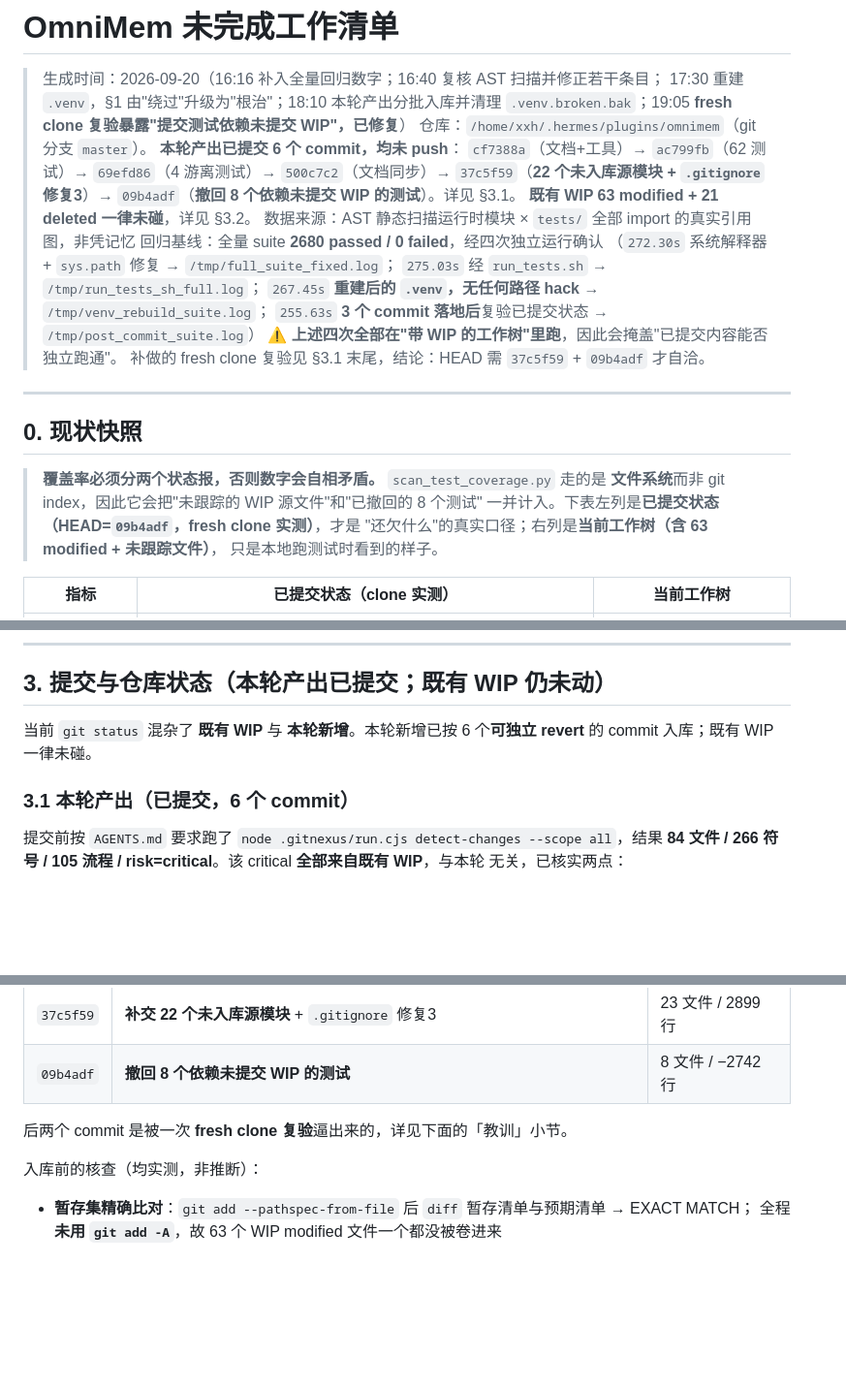
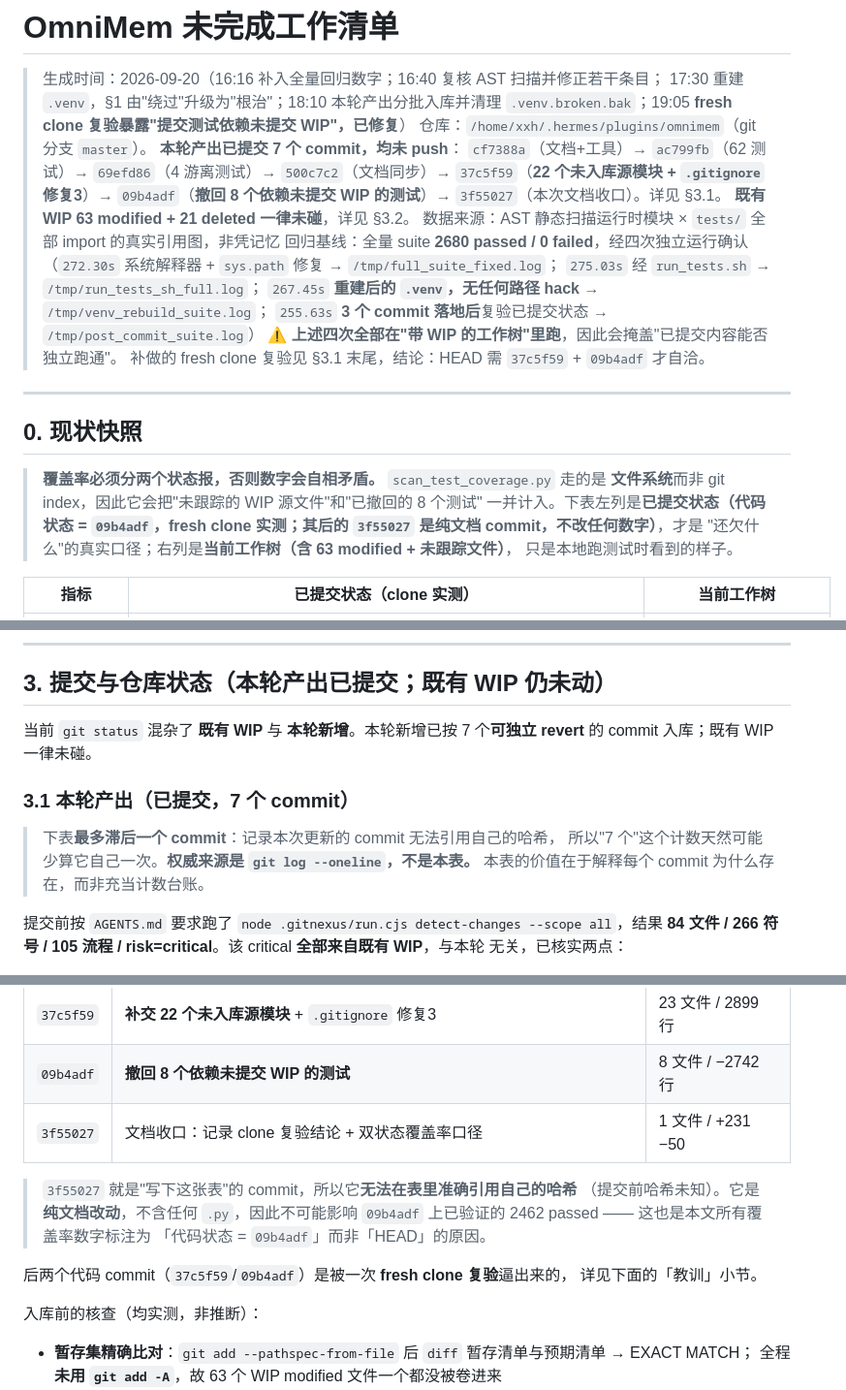
Before and after one commit to weksbwrx62862/omnimem, a Markdown page: docs/pending_work.md, 3 parts joined by grey strips. Shown at 97% size. Rendered like a GitHub page; blank space fills up the shorter version.

Commit message:
docs(pending): 补记 3f55027 自身，并把覆盖率口径改为引用「代码状态」
上一 commit 无法引用自己的哈希，故本次补齐；同时把全文的「HEAD=09b4adf」改为
「代码状态 = 09b4adf」，并声明本表最多滞后一个 commit、权威来源是 git log ——
否则每写一次文档就要再补一次文档，无穷递归。

```diff
--- a/docs/pending_work.md
+++ b/docs/pending_work.md
@@ -4,10 +4,10 @@
 > 17:30 重建 `.venv`，§1 由"绕过"升级为"根治"；18:10 本轮产出分批入库并清理
 > `.venv.broken.bak`；19:05 **fresh clone 复验暴露"提交测试依赖未提交 WIP"，已修复**）
 > 仓库：`/home/xxh/.hermes/plugins/omnimem`（git 分支 `master`）。
-> **本轮产出已提交 6 个 commit，均未 push**：
+> **本轮产出已提交 7 个 commit，均未 push**：
 > `cf7388a`（文档+工具）→ `ac799fb`（62 测试）→ `69efd86`（4 游离测试）→
 > `500c7c2`（文档同步）→ `37c5f59`（**22 个未入库源模块 + `.gitignore` 修复3**）→
-> `09b4adf`（**撤回 8 个依赖未提交 WIP 的测试**）。详见 §3.1。
+> `09b4adf`（**撤回 8 个依赖未提交 WIP 的测试**）→ `3f55027`（本次文档收口）。详见 §3.1。
 > **既有 WIP 63 modified + 21 deleted 一律未碰**，详见 §3.2。
 > 数据来源：AST 静态扫描运行时模块 × `tests/` 全部 import 的真实引用图，非凭记忆
 > 回归基线：全量 suite **2680 passed / 0 failed**，经四次独立运行确认
@@ -24,7 +24,8 @@
 
 > **覆盖率必须分两个状态报，否则数字会自相矛盾。** `scan_test_coverage.py` 走的是
 > **文件系统**而非 git index，因此它会把"未跟踪的 WIP 源文件"和"已撤回的 8 个测试"
-> 一并计入。下表左列是**已提交状态（HEAD=`09b4adf`，fresh clone 实测）**，才是
+> 一并计入。下表左列是**已提交状态（代码状态 = `09b4adf`，fresh clone 实测；其后的
+> `3f55027` 是纯文档 commit，不改任何数字）**，才是
 > "还欠什么"的真实口径；右列是**当前工作树（含 63 modified + 未跟踪文件）**，
 > 只是本地跑测试时看到的样子。
 
@@ -483,10 +484,14 @@ requirements-dev.txt` 的干净环境，`packaging`/`cryptography` 均来自 pip
 
 ## 3. 提交与仓库状态（本轮产出已提交；既有 WIP 仍未动）
 
-当前 `git status` 混杂了 **既有 WIP** 与 **本轮新增**。本轮新增已按 6 个**可独立 revert** 的
+当前 `git status` 混杂了 **既有 WIP** 与 **本轮新增**。本轮新增已按 7 个**可独立 revert** 的
 commit 入库；既有 WIP 一律未碰。
 
-### 3.1 本轮产出（已提交，6 个 commit）
+### 3.1 本轮产出（已提交，7 个 commit）
+
+> 下表**最多滞后一个 commit**：记录本次更新的 commit 无法引用自己的哈希，
+> 所以"7 个"这个计数天然可能少算它自己一次。**权威来源是 `git log --oneline`，不是本表。**
+> 本表的价值在于解释每个 commit 为什么存在，而非充当计数台账。
 
 提交前按 `AGENTS.md` 要求跑了 `node .gitnexus/run.cjs detect-changes --scope all`，结果
 **84 文件 / 266 符号 / 105 流程 / risk=critical**。该 critical **全部来自既有 WIP**，与本轮
@@ -504,8 +509,15 @@ commit 入库；既有 WIP 一律未碰。
 | `500c7c2` | 文档同步（§0/§1/§3/§5 收口） | 1 文件 |
 | `37c5f59` | **补交 22 个未入库源模块** + `.gitignore` 修复3 | 23 文件 / 2899 行 |
 | `09b4adf` | **撤回 8 个依赖未提交 WIP 的测试** | 8 文件 / −2742 行 |
+| `3f55027` | 文档收口：记录 clone 复验结论 + 双状态覆盖率口径 | 1 文件 / +231 −50 |
 
-后两个 commit 是被一次 **fresh clone 复验**逼出来的，详见下面的「教训」小节。
+> `3f55027` 就是"写下这张表"的 commit，所以它**无法在表里准确引用自己的哈希**
+> （提交前哈希未知）。它是**纯文档改动**，不含任何 `.py`，因此不可能影响
+> `09b4adf` 上已验证的 2462 passed —— 这也是本文所有覆盖率数字标注为
+> 「代码状态 = `09b4adf`」而非「HEAD」的原因。
+
+后两个代码 commit（`37c5f59`/`09b4adf`）是被一次 **fresh clone 复验**逼出来的，
+详见下面的「教训」小节。
 
 入库前的核查（均实测，非推断）：
 
```
Also changed, not shown: other parts of docs/pending_work.md (+3 -3 lines).
